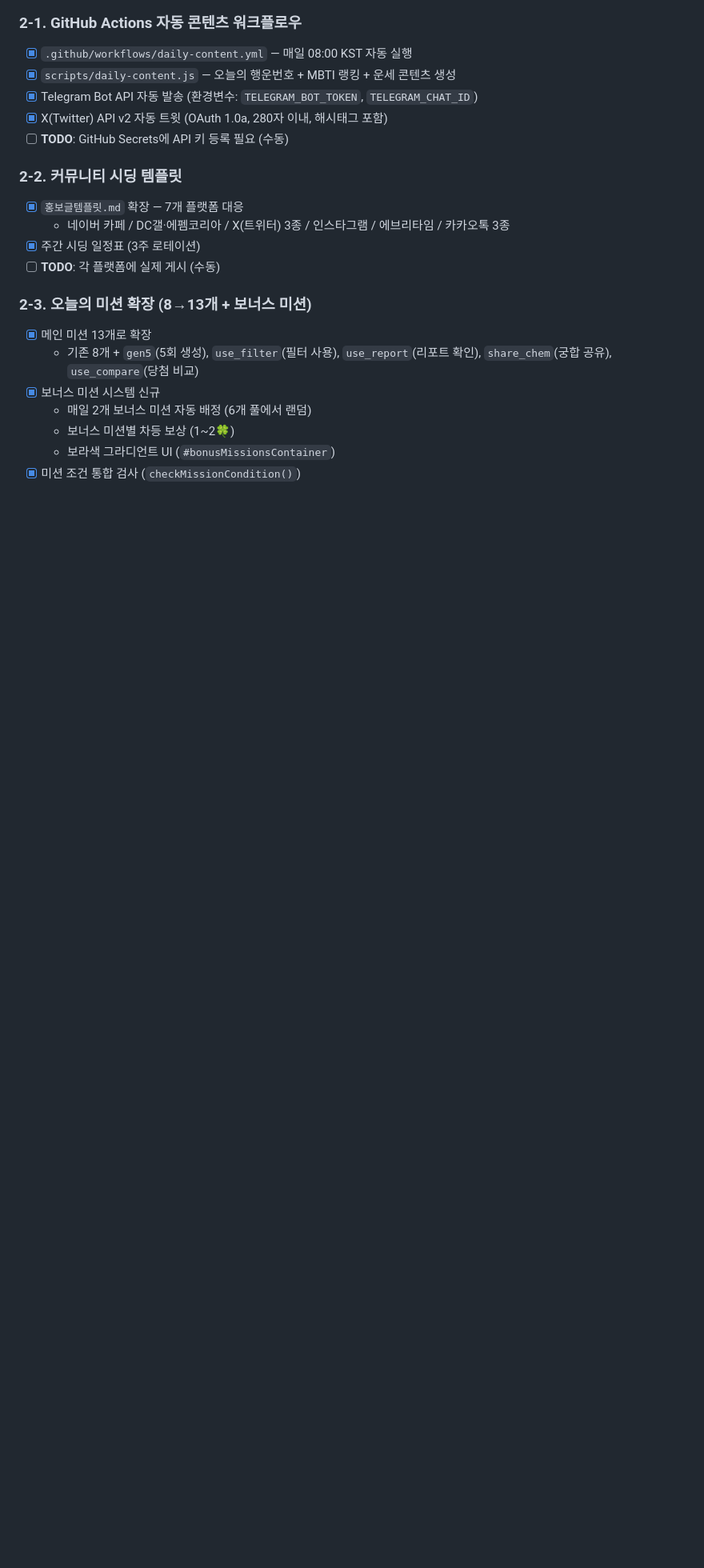
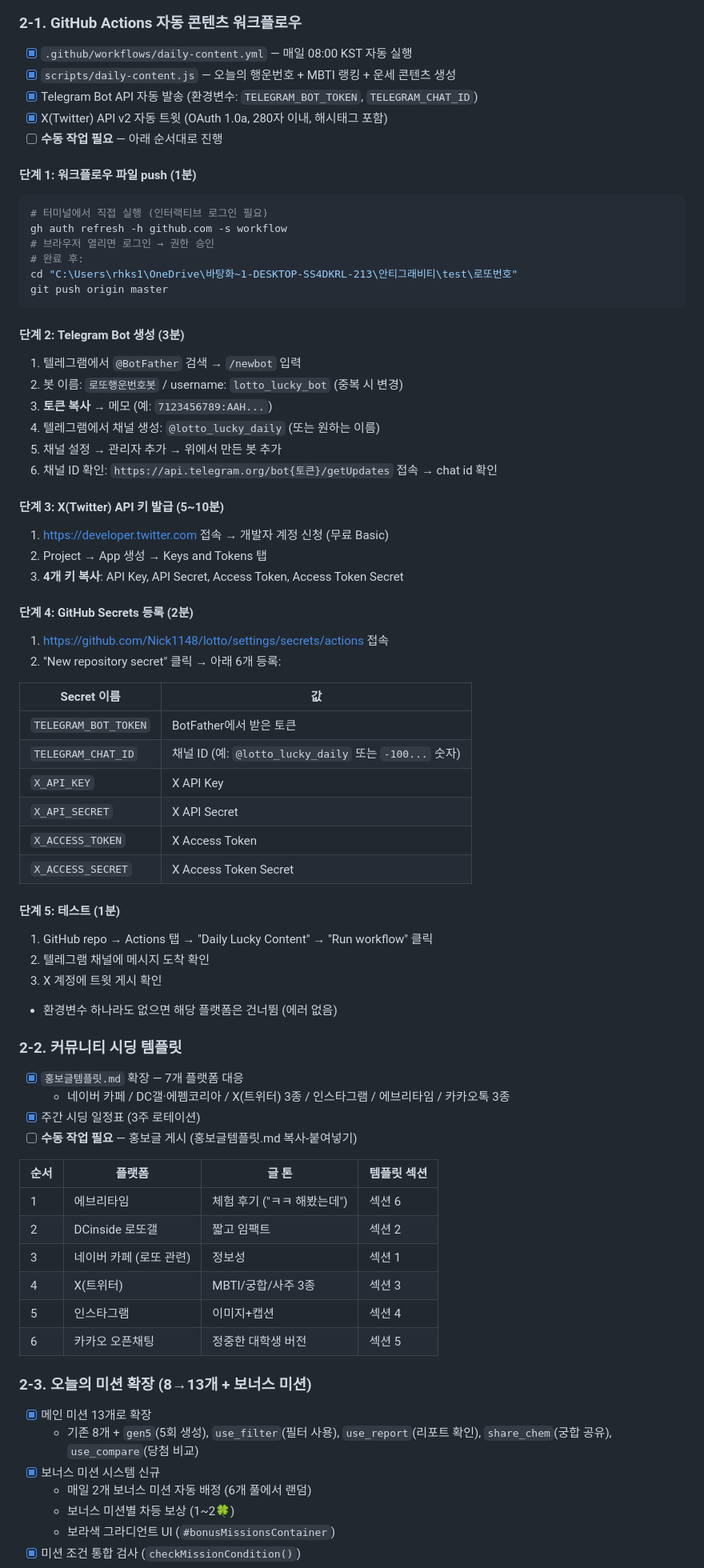
Before and after one commit to Nick1148/lotto, a Markdown page: TODO.md, the part around the change. Shown at 80% size. GitHub-like rendering; blank space fills up the shorter version.

Commit message:
📋 TODO.md — 수동 작업 단계별 가이드 추가
- 워크플로우 push 방법 (gh auth refresh)
- Telegram Bot 생성 단계 (5단계)
- X API 키 발급 절차
- GitHub Secrets 등록 표
- 커뮤니티 홍보 순서 + 템플릿 매핑 표

Co-Authored-By: Claude Opus 4.6 <noreply@anthropic.com>

````diff
--- a/TODO.md
+++ b/TODO.md
@@ -218,13 +218,64 @@
 - [x] `scripts/daily-content.js` — 오늘의 행운번호 + MBTI 랭킹 + 운세 콘텐츠 생성
 - [x] Telegram Bot API 자동 발송 (환경변수: `TELEGRAM_BOT_TOKEN`, `TELEGRAM_CHAT_ID`)
 - [x] X(Twitter) API v2 자동 트윗 (OAuth 1.0a, 280자 이내, 해시태그 포함)
-- [ ] **TODO**: GitHub Secrets에 API 키 등록 필요 (수동)
+- [ ] **수동 작업 필요** — 아래 순서대로 진행
+
+#### 단계 1: 워크플로우 파일 push (1분)
+```bash
+# 터미널에서 직접 실행 (인터랙티브 로그인 필요)
+gh auth refresh -h github.com -s workflow
+# 브라우저 열리면 로그인 → 권한 승인
+# 완료 후:
+cd "C:\Users\rhks1\OneDrive\바탕화~1-DESKTOP-SS4DKRL-213\안티그래비티\test\로또번호"
+git push origin master
+```
+
+#### 단계 2: Telegram Bot 생성 (3분)
+1. 텔레그램에서 `@BotFather` 검색 → `/newbot` 입력
+2. 봇 이름: `로또행운번호봇` / username: `lotto_lucky_bot` (중복 시 변경)
+3. **토큰 복사** → 메모 (예: `7123456789:AAH...`)
+4. 텔레그램에서 채널 생성: `@lotto_lucky_daily` (또는 원하는 이름)
+5. 채널 설정 → 관리자 추가 → 위에서 만든 봇 추가
+6. 채널 ID 확인: `https://api.telegram.org/bot{토큰}/getUpdates` 접속 → chat id 확인
+
+#### 단계 3: X(Twitter) API 키 발급 (5~10분)
+1. https://developer.twitter.com 접속 → 개발자 계정 신청 (무료 Basic)
+2. Project → App 생성 → Keys and Tokens 탭
+3. **4개 키 복사**: API Key, API Secret, Access Token, Access Token Secret
+
+#### 단계 4: GitHub Secrets 등록 (2분)
+1. https://github.com/Nick1148/lotto/settings/secrets/actions 접속
+2. "New repository secret" 클릭 → 아래 6개 등록:
+
+| Secret 이름 | 값 |
+|---|---|
+| `TELEGRAM_BOT_TOKEN` | BotFather에서 받은 토큰 |
+| `TELEGRAM_CHAT_ID` | 채널 ID (예: `@lotto_lucky_daily` 또는 `-100...` 숫자) |
+| `X_API_KEY` | X API Key |
+| `X_API_SECRET` | X API Secret |
+| `X_ACCESS_TOKEN` | X Access Token |
+| `X_ACCESS_SECRET` | X Access Token Secret |
+
+#### 단계 5: 테스트 (1분)
+1. GitHub repo → Actions 탭 → "Daily Lucky Content" → "Run workflow" 클릭
+2. 텔레그램 채널에 메시지 도착 확인
+3. X 계정에 트윗 게시 확인
+- 환경변수 하나라도 없으면 해당 플랫폼은 건너뜀 (에러 없음)
 
 ### 2-2. 커뮤니티 시딩 템플릿
 - [x] `홍보글템플릿.md` 확장 — 7개 플랫폼 대응
   - 네이버 카페 / DC갤·에펨코리아 / X(트위터) 3종 / 인스타그램 / 에브리타임 / 카카오톡 3종
 - [x] 주간 시딩 일정표 (3주 로테이션)
-- [ ] **TODO**: 각 플랫폼에 실제 게시 (수동)
+- [ ] **수동 작업 필요** — 홍보글 게시 (홍보글템플릿.md 복사-붙여넣기)
+
+| 순서 | 플랫폼 | 글 톤 | 템플릿 섹션 |
+|------|--------|--------|------------|
+| 1 | 에브리타임 | 체험 후기 ("ㅋㅋ 해봤는데") | 섹션 6 |
+| 2 | DCinside 로또갤 | 짧고 임팩트 | 섹션 2 |
+| 3 | 네이버 카페 (로또 관련) | 정보성 | 섹션 1 |
+| 4 | X(트위터) | MBTI/궁합/사주 3종 | 섹션 3 |
+| 5 | 인스타그램 | 이미지+캡션 | 섹션 4 |
+| 6 | 카카오 오픈채팅 | 정중한 대학생 버전 | 섹션 5 |
 
 ### 2-3. 오늘의 미션 확장 (8→13개 + 보너스 미션)
 - [x] 메인 미션 13개로 확장
````
